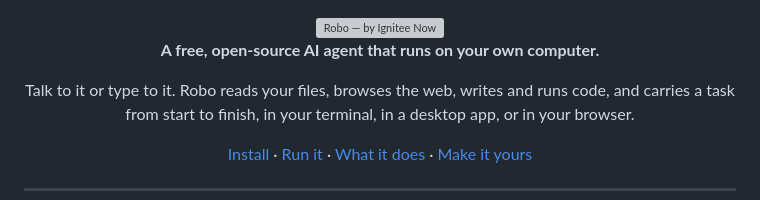
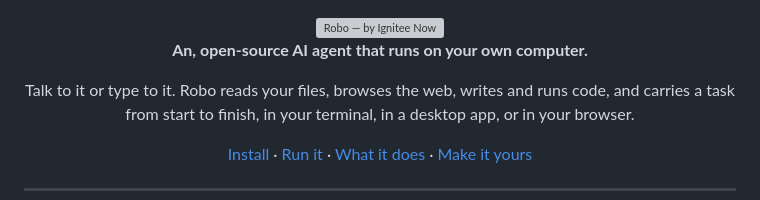
Before and after one commit to igniteenow/robo, a Markdown page: README.md, the part around the change. GitHub-like rendering; grey boxes are pictures that could not be loaded.

```diff
--- a/README.md
+++ b/README.md
@@ -2,7 +2,7 @@
 
 <img src="assets/brand/robo-lockup-dark.svg" alt="Robo — by Ignitee Now" width="440">
 
-**A free, open-source AI agent that runs on your own computer.**
+**An, open-source AI agent that runs on your own computer.**
 
 Talk to it or type to it. Robo reads your files, browses the web, writes and
 runs code, and carries a task from start to finish, in your terminal, in a
```
